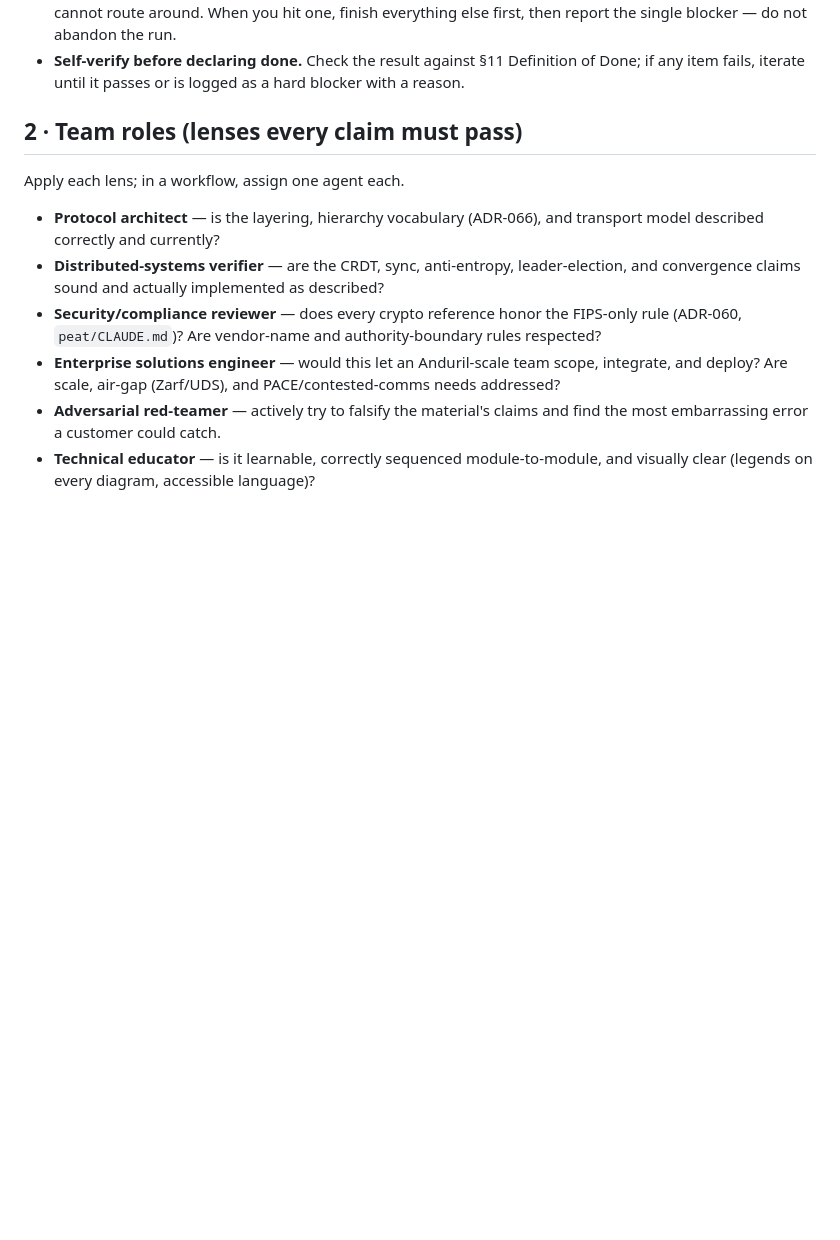
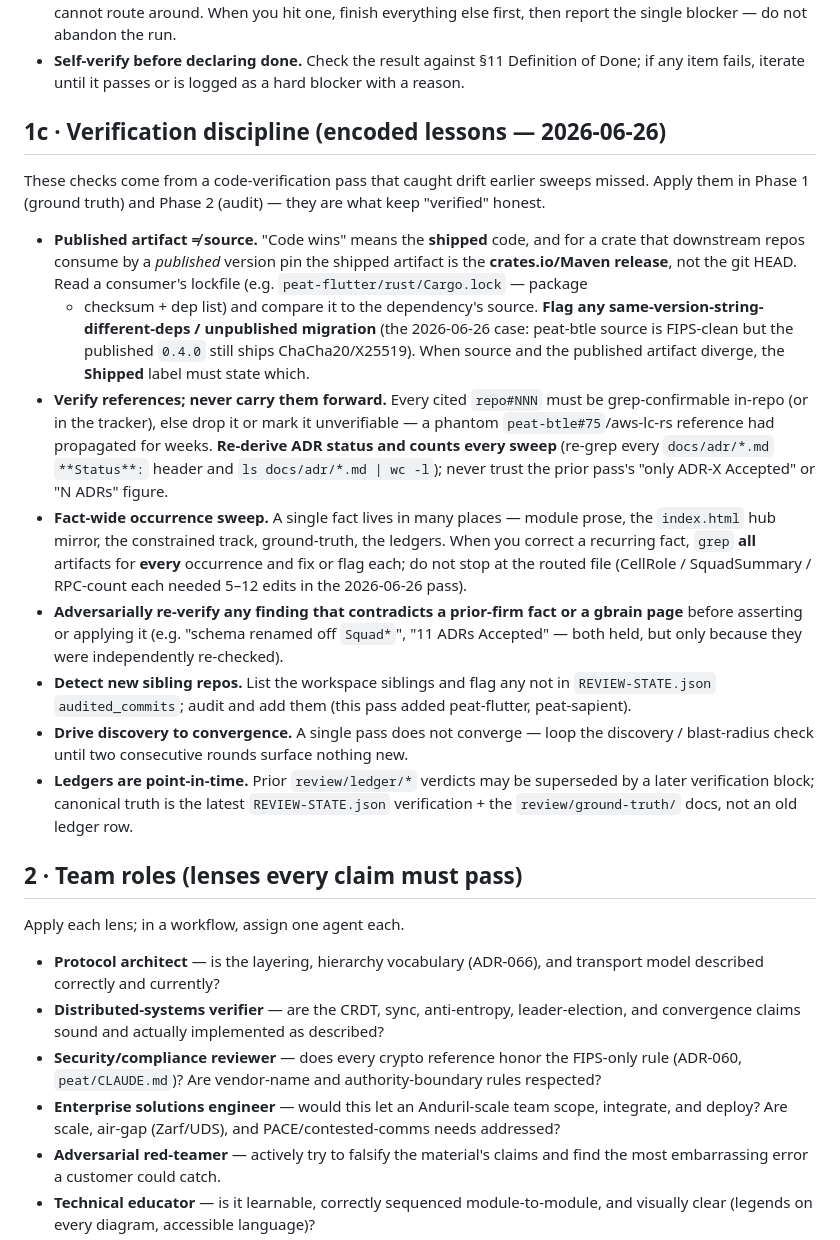
Before and after one commit to parleylabs/peat-learning, a Markdown page: PROMPT-peat-training-doc-improvement.md, the part around the change. GitHub-like rendering; blank space fills up the shorter version.

Commit message:
Encode 2026-06-26 verification lessons into the review prompts + house rules (#9)

```diff
--- a/PROMPT-peat-training-doc-improvement.md
+++ b/PROMPT-peat-training-doc-improvement.md
@@ -87,6 +87,38 @@ This task must finish unattended. Operate under these rules:
   first, then report the single blocker — do not abandon the run.
 - **Self-verify before declaring done.** Check the result against §11 Definition of Done; if
   any item fails, iterate until it passes or is logged as a hard blocker with a reason.
+
+## 1c · Verification discipline (encoded lessons — 2026-06-26)
+
+These checks come from a code-verification pass that caught drift earlier sweeps missed. Apply them in
+Phase 1 (ground truth) and Phase 2 (audit) — they are what keep "verified" honest.
+
+- **Published artifact ≠ source.** "Code wins" means the **shipped** code, and for a crate that
+  downstream repos consume by a *published* version pin the shipped artifact is the **crates.io/Maven
+  release**, not the git HEAD. Read a consumer's lockfile (e.g. `peat-flutter/rust/Cargo.lock` — package
+  + checksum + dep list) and compare it to the dependency's source. **Flag any
+  same-version-string-different-deps / unpublished migration** (the 2026-06-26 case: peat-btle source
+  is FIPS-clean but the published `0.4.0` still ships ChaCha20/X25519). When source and the published
+  artifact diverge, the **Shipped** label must state which.
+- **Verify references; never carry them forward.** Every cited `repo#NNN` must be grep-confirmable
+  in-repo (or in the tracker), else drop it or mark it unverifiable — a phantom `peat-btle#75`/aws-lc-rs
+  reference had propagated for weeks. **Re-derive ADR status and counts every sweep** (re-grep every
+  `docs/adr/*.md` `**Status**:` header and `ls docs/adr/*.md | wc -l`); never trust the prior pass's
+  "only ADR-X Accepted" or "N ADRs" figure.
+- **Fact-wide occurrence sweep.** A single fact lives in many places — module prose, the `index.html`
+  hub mirror, the constrained track, ground-truth, the ledgers. When you correct a recurring fact,
+  `grep` **all** artifacts for **every** occurrence and fix or flag each; do not stop at the routed file
+  (CellRole / SquadSummary / RPC-count each needed 5–12 edits in the 2026-06-26 pass).
+- **Adversarially re-verify any finding that contradicts a prior-firm fact or a gbrain page** before
+  asserting or applying it (e.g. "schema renamed off `Squad*`", "11 ADRs Accepted" — both held, but
+  only because they were independently re-checked).
+- **Detect new sibling repos.** List the workspace siblings and flag any not in `REVIEW-STATE.json`
+  `audited_commits`; audit and add them (this pass added peat-flutter, peat-sapient).
+- **Drive discovery to convergence.** A single pass does not converge — loop the discovery /
+  blast-radius check until two consecutive rounds surface nothing new.
+- **Ledgers are point-in-time.** Prior `review/ledger/*` verdicts may be superseded by a later
+  verification block; canonical truth is the latest `REVIEW-STATE.json` verification + the
+  `review/ground-truth/` docs, not an old ledger row.
 
 ## 2 · Team roles (lenses every claim must pass)
 
```
Also changed, not shown: CLAUDE.md (+14 -4 lines), PROMPT-peat-curriculum-refresh.md (+10 -0 lines).
